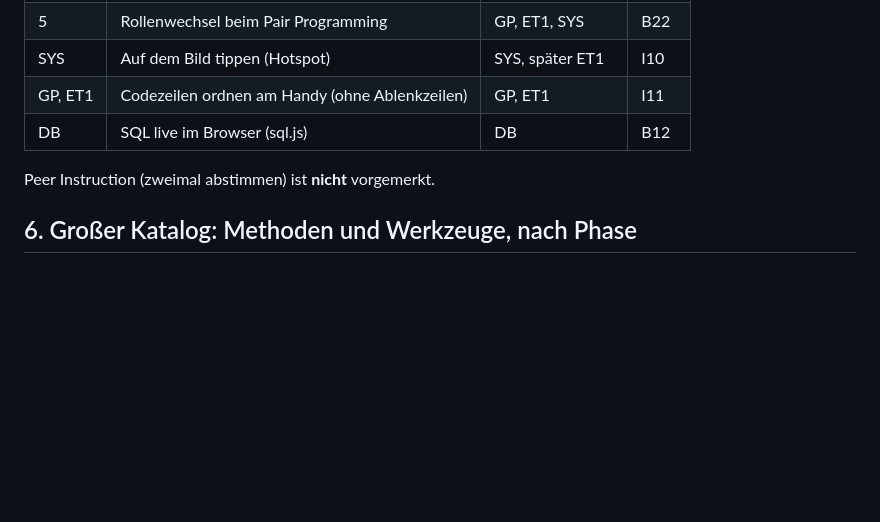
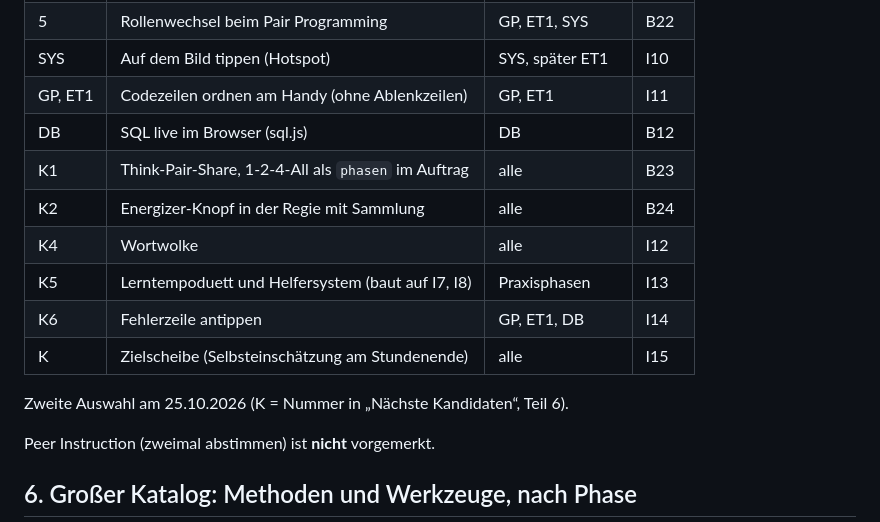
Before and after one commit to sschaffenroth/Unterrichtstool, a Markdown page: docs/ideen_methoden.md, the part around the change. Rendered like a GitHub page; blank space fills up the shorter version.

```diff
--- a/docs/ideen_methoden.md
+++ b/docs/ideen_methoden.md
@@ -75,6 +75,14 @@ Muster anbieten, damit die Fach-Chats die Bausteine danach anordnen.
 | SYS | Auf dem Bild tippen (Hotspot) | SYS, später ET1 | I10 |
 | GP, ET1 | Codezeilen ordnen am Handy (ohne Ablenkzeilen) | GP, ET1 | I11 |
 | DB | SQL live im Browser (sql.js) | DB | B12 |
+| K1 | Think-Pair-Share, 1-2-4-All als `phasen` im Auftrag | alle | B23 |
+| K2 | Energizer-Knopf in der Regie mit Sammlung | alle | B24 |
+| K4 | Wortwolke | alle | I12 |
+| K5 | Lerntempoduett und Helfersystem (baut auf I7, I8) | Praxisphasen | I13 |
+| K6 | Fehlerzeile antippen | GP, ET1, DB | I14 |
+| K | Zielscheibe (Selbsteinschätzung am Stundenende) | alle | I15 |
+
+Zweite Auswahl am 25.10.2026 (K = Nummer in „Nächste Kandidaten“, Teil 6).
 
 Peer Instruction (zweimal abstimmen) ist **nicht** vorgemerkt.
 
```
Also changed, not shown: docs/anforderungen.md (+6 -0 lines).
